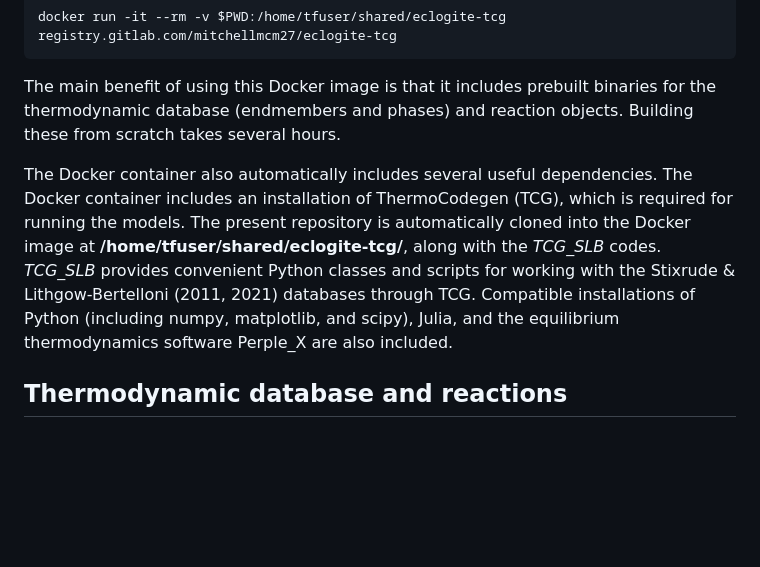
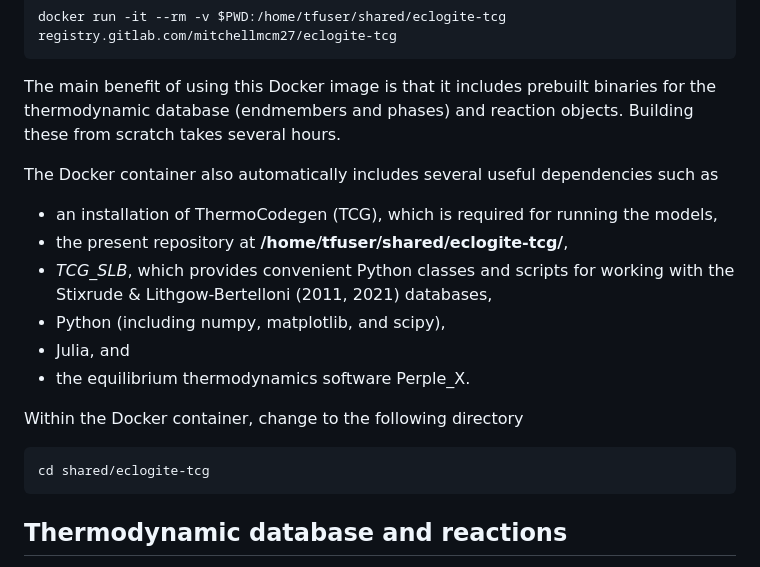
Before and after one commit to mitchellmcm27/eclogite-tcg, a Markdown page: README.md, the part around the change. Drawn GitHub-style; blank space fills up the shorter version.

````diff
--- a/README.md
+++ b/README.md
@@ -11,11 +11,18 @@ docker run -it --rm -v $PWD:/home/tfuser/shared/eclogite-tcg registry.gitlab.com
 The main benefit of using this Docker image is that it includes prebuilt binaries for the thermodynamic database (endmembers and phases) and reaction objects.
 Building these from scratch takes several hours.
 
-The Docker container also automatically includes several useful dependencies.
-The Docker container includes an installation of ThermoCodegen (TCG), which is required for running the models.
-The present repository is automatically cloned into the Docker image at **/home/tfuser/shared/eclogite-tcg/**, along with the *TCG_SLB* codes.
-*TCG_SLB* provides convenient Python classes and scripts for working with the Stixrude & Lithgow-Bertelloni (2011, 2021) databases through TCG.
-Compatible installations of Python (including numpy, matplotlib, and scipy), Julia, and the equilibrium thermodynamics software Perple_X are also included.
+The Docker container also automatically includes several useful dependencies such as
+- an installation of ThermoCodegen (TCG), which is required for running the models,
+- the present repository at **/home/tfuser/shared/eclogite-tcg/**,
+- *TCG_SLB*, which provides convenient Python classes and scripts for working with the Stixrude & Lithgow-Bertelloni (2011, 2021) databases,
+- Python (including numpy, matplotlib, and scipy),
+- Julia, and
+- the equilibrium thermodynamics software Perple_X.
+
+Within the Docker container, change to the following directory
+```bash
+cd shared/eclogite-tcg
+```
 
 ## Thermodynamic database and reactions
 
````
